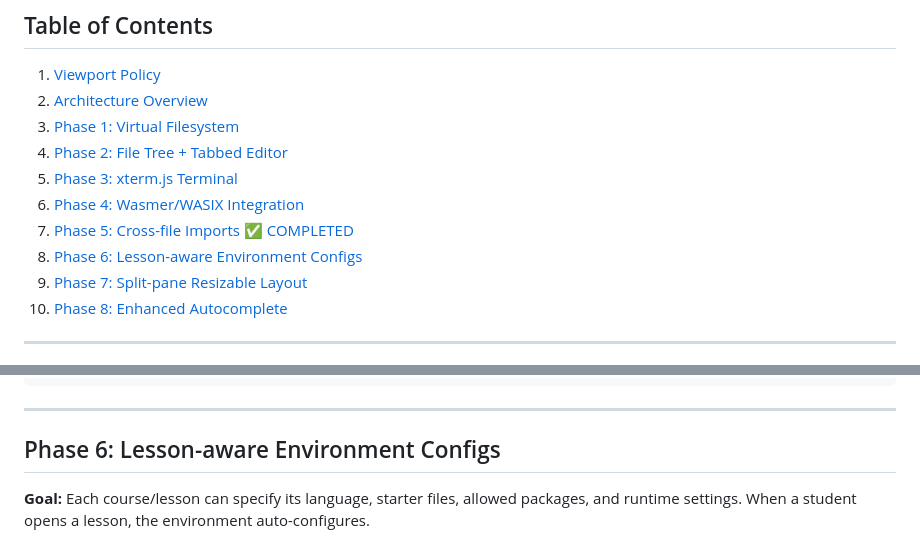
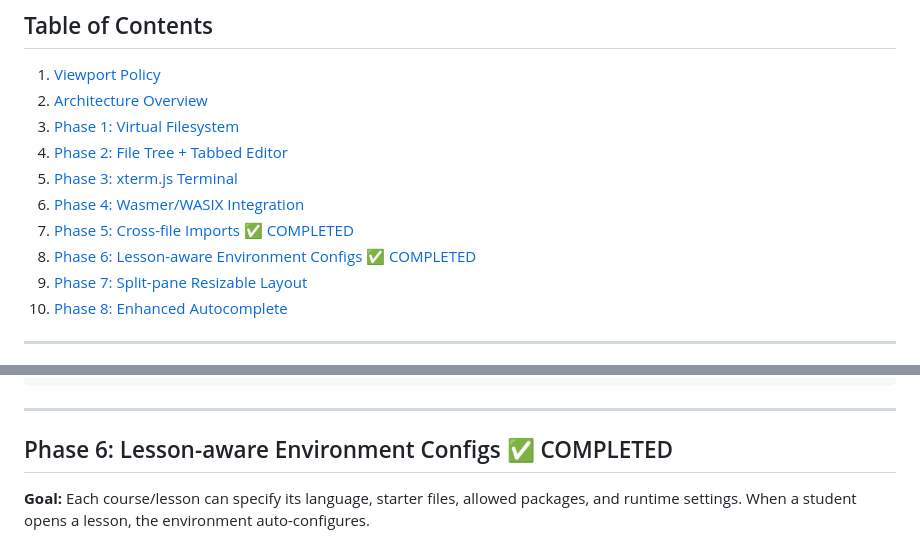
Before and after one commit to Akram012388/niotebook_v0.2, a Markdown page: docs/code-editor-tier2-plan.md, 2 parts joined by grey strips. Rendered like a GitHub page.

Commit message:
docs: mark Phase 6 (Lesson-aware Environments) as completed

```diff
--- a/docs/code-editor-tier2-plan.md
+++ b/docs/code-editor-tier2-plan.md
@@ -17,7 +17,7 @@
 5. [Phase 3: xterm.js Terminal](#phase-3-xtermjs-terminal)
 6. [Phase 4: Wasmer/WASIX Integration](#phase-4-wasmerwasix-integration)
 7. [Phase 5: Cross-file Imports ✅ COMPLETED](#phase-5-cross-file-imports)
-8. [Phase 6: Lesson-aware Environment Configs](#phase-6-lesson-aware-environment-configs)
+8. [Phase 6: Lesson-aware Environment Configs ✅ COMPLETED](#phase-6-lesson-aware-environment-configs)
 9. [Phase 7: Split-pane Resizable Layout](#phase-7-split-pane-resizable-layout)
 10. [Phase 8: Enhanced Autocomplete](#phase-8-enhanced-autocomplete)
 
@@ -1327,7 +1327,7 @@ feat(imports): enable cross-file imports for Python, C, and JS
 
 ---
 
-## Phase 6: Lesson-aware Environment Configs
+## Phase 6: Lesson-aware Environment Configs ✅ COMPLETED
 
 **Goal:** Each course/lesson can specify its language, starter files, allowed packages, and runtime settings. When a student opens a lesson, the environment auto-configures.
 
```
